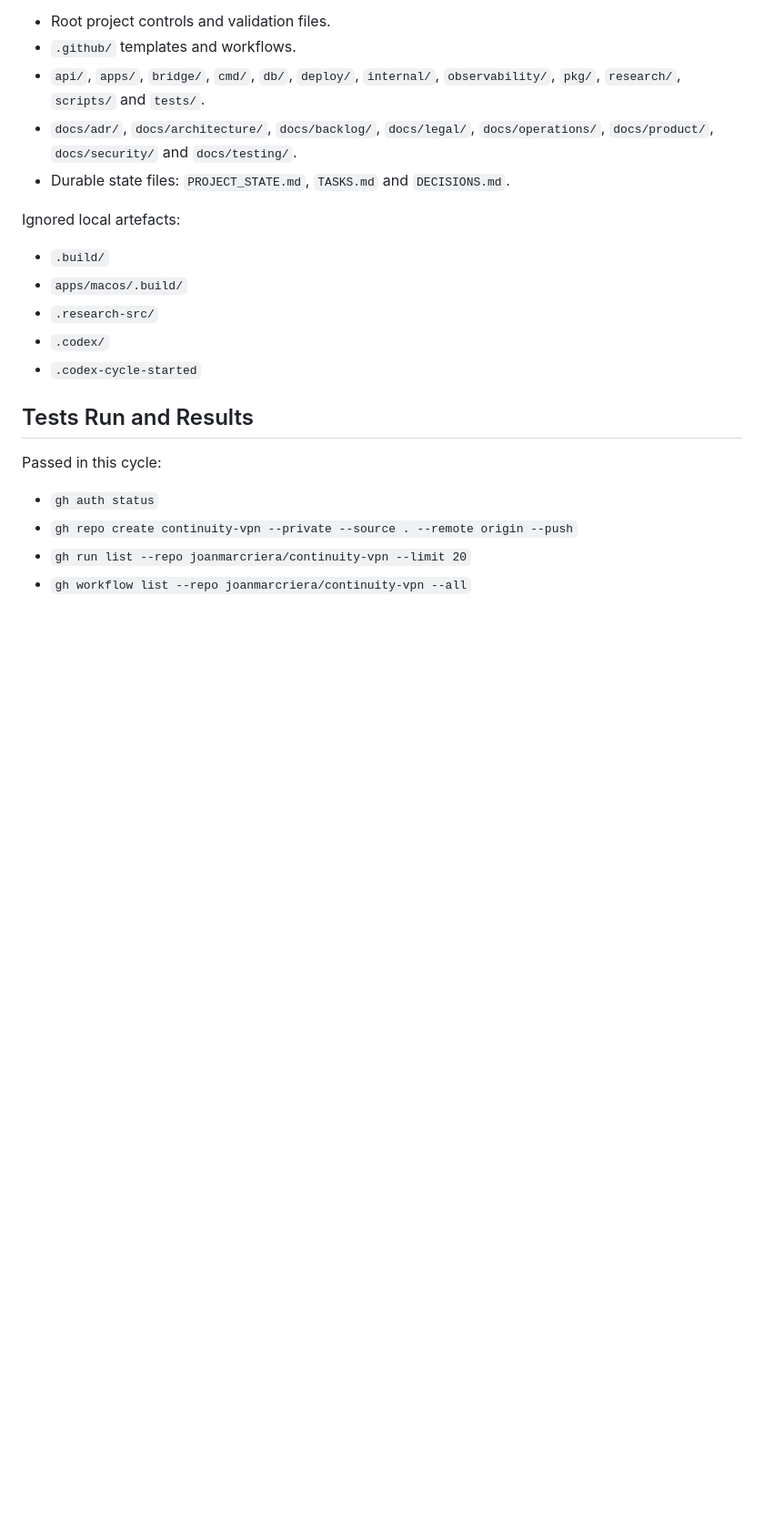
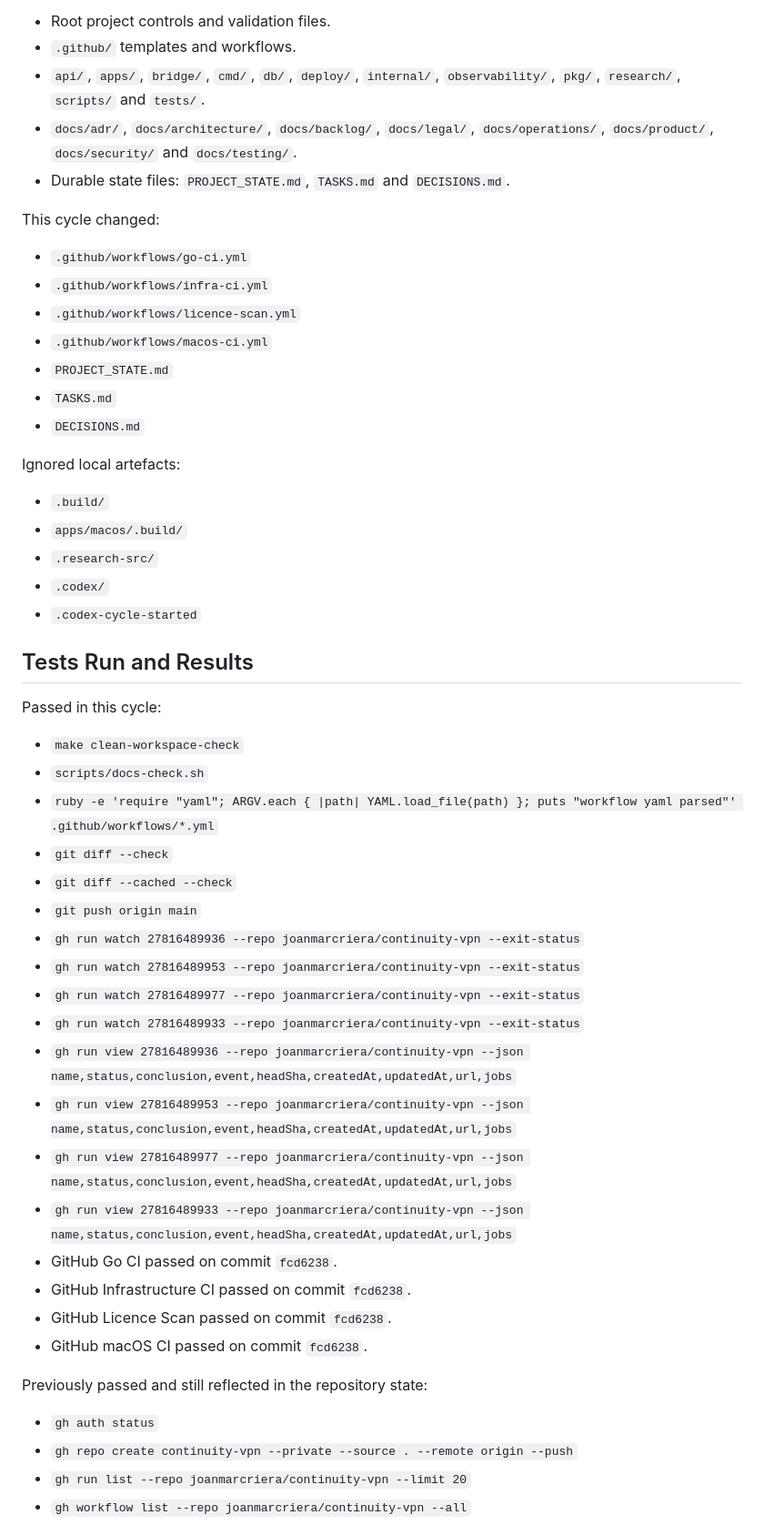
Before and after one commit to joanmarcriera/Gemina, a Markdown page: PROJECT_STATE.md, the part around one of its changes. Shown at 91% size. Rendered like a GitHub page; blank space fills up the shorter version.

```diff
--- a/PROJECT_STATE.md
+++ b/PROJECT_STATE.md
@@ -91,6 +107,16 @@ Initial bootstrap content:
 * `docs/adr/`, `docs/architecture/`, `docs/backlog/`, `docs/legal/`, `docs/operations/`, `docs/product/`, `docs/security/` and `docs/testing/`.
 * Durable state files: `PROJECT_STATE.md`, `TASKS.md` and `DECISIONS.md`.
 
+This cycle changed:
+
+* `.github/workflows/go-ci.yml`
+* `.github/workflows/infra-ci.yml`
+* `.github/workflows/licence-scan.yml`
+* `.github/workflows/macos-ci.yml`
+* `PROJECT_STATE.md`
+* `TASKS.md`
+* `DECISIONS.md`
+
 Ignored local artefacts:
 
 * `.build/`
@@ -103,6 +129,27 @@ Ignored local artefacts:
 
 Passed in this cycle:
 
+* `make clean-workspace-check`
+* `scripts/docs-check.sh`
+* `ruby -e 'require "yaml"; ARGV.each { |path| YAML.load_file(path) }; puts "workflow yaml parsed"' .github/workflows/*.yml`
+* `git diff --check`
+* `git diff --cached --check`
+* `git push origin main`
+* `gh run watch 27816489936 --repo joanmarcriera/continuity-vpn --exit-status`
+* `gh run watch 27816489953 --repo joanmarcriera/continuity-vpn --exit-status`
+* `gh run watch 27816489977 --repo joanmarcriera/continuity-vpn --exit-status`
+* `gh run watch 27816489933 --repo joanmarcriera/continuity-vpn --exit-status`
+* `gh run view 27816489936 --repo joanmarcriera/continuity-vpn --json name,status,conclusion,event,headSha,createdAt,updatedAt,url,jobs`
+* `gh run view 27816489953 --repo joanmarcriera/continuity-vpn --json name,status,conclusion,event,headSha,createdAt,updatedAt,url,jobs`
+* `gh run view 27816489977 --repo joanmarcriera/continuity-vpn --json name,status,conclusion,event,headSha,createdAt,updatedAt,url,jobs`
+* `gh run view 27816489933 --repo joanmarcriera/continuity-vpn --json name,status,conclusion,event,headSha,createdAt,updatedAt,url,jobs`
+* GitHub Go CI passed on commit `fcd6238`.
+* GitHub Infrastructure CI passed on commit `fcd6238`.
+* GitHub Licence Scan passed on commit `fcd6238`.
+* GitHub macOS CI passed on commit `fcd6238`.
+
+Previously passed and still reflected in the repository state:
+
 * `gh auth status`
 * `gh repo create continuity-vpn --private --source . --remote origin --push`
 * `gh run list --repo joanmarcriera/continuity-vpn --limit 20`
```
Also changed, not shown: other parts of PROJECT_STATE.md (+26 -13 lines), DECISIONS.md (+25 -1 lines), TASKS.md (+6 -5 lines).
